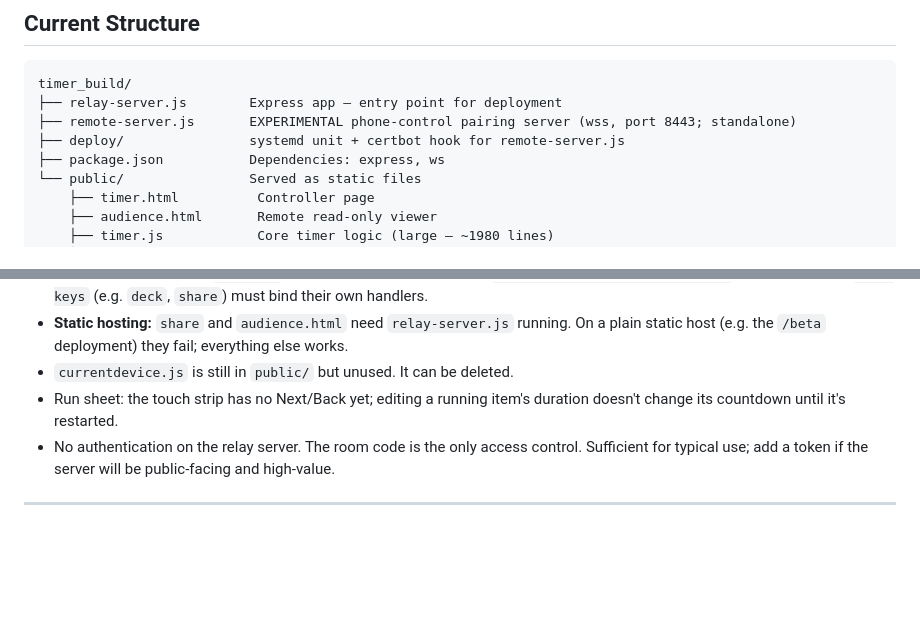
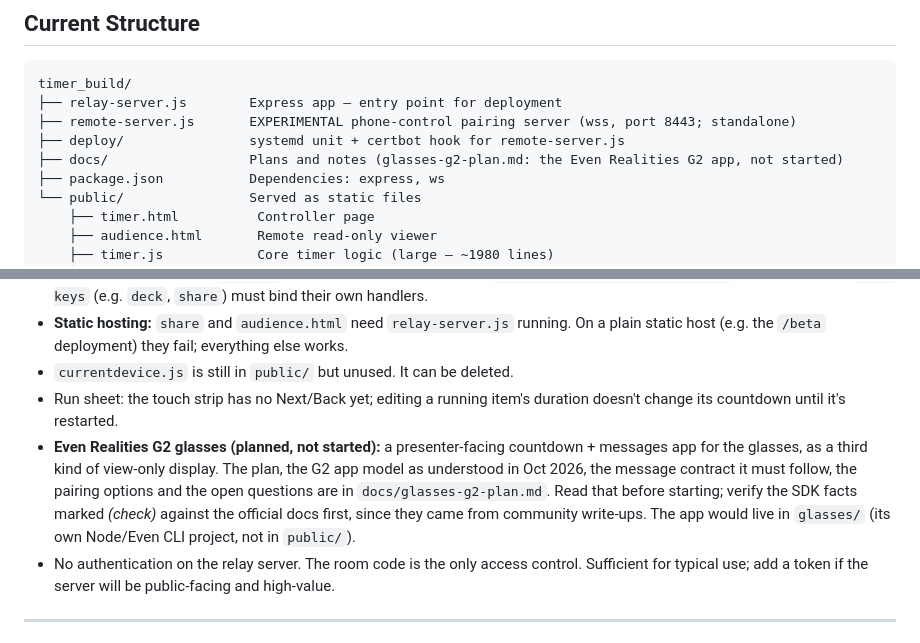
Before and after one commit to jonathan-annett/timer-beta, a Markdown page: CLAUDE.md, 2 parts joined by grey strips. GitHub-like rendering; blank space fills up the shorter version.

Commit message:
docs: plan for an Even Realities G2 glasses display app (not started)
Co-Authored-By: Claude Fable 5.1 <noreply@anthropic.com>
Claude-Session: https://claude.ai/code/session_01QPE4idqW5LctKeaVm5J5Lc

```diff
--- a/CLAUDE.md
+++ b/CLAUDE.md
@@ -31,6 +31,7 @@ timer_build/
 ├── relay-server.js        Express app — entry point for deployment
 ├── remote-server.js       EXPERIMENTAL phone-control pairing server (wss, port 8443; standalone)
 ├── deploy/                systemd unit + certbot hook for remote-server.js
+├── docs/                  Plans and notes (glasses-g2-plan.md: the Even Realities G2 app, not started)
 ├── package.json           Dependencies: express, ws
 └── public/                Served as static files
     ├── timer.html          Controller page
@@ -392,6 +393,7 @@ The `audience.html` page supports tap-to-fullscreen (calls `requestFullscreen()`
 - **Static hosting:** `share` and `audience.html` need `relay-server.js` running. On a plain static host (e.g. the `/beta` deployment) they fail; everything else works.
 - `currentdevice.js` is still in `public/` but unused. It can be deleted.
 - Run sheet: the touch strip has no Next/Back yet; editing a running item's duration doesn't change its countdown until it's restarted.
+- **Even Realities G2 glasses (planned, not started):** a presenter-facing countdown + messages app for the glasses, as a third kind of view-only display. The plan, the G2 app model as understood in Oct 2026, the message contract it must follow, the pairing options and the open questions are in `docs/glasses-g2-plan.md`. Read that before starting; verify the SDK facts marked *(check)* against the official docs first, since they came from community write-ups. The app would live in `glasses/` (its own Node/Even CLI project, not in `public/`).
 - No authentication on the relay server. The room code is the only access control. Sufficient for typical use; add a token if the server will be public-facing and high-value.
 
 ---
```
Also changed, not shown: docs/glasses-g2-plan.md (added, +142 -0 lines).
